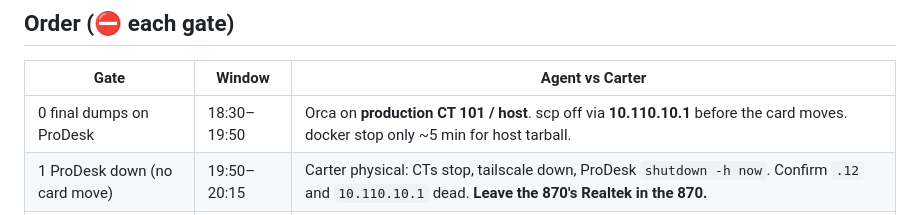
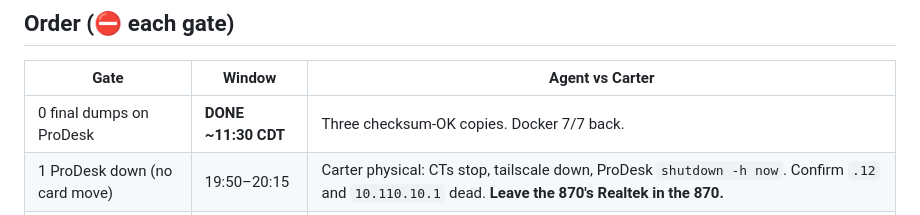
Before and after one commit to barnscarter-ops/llama-cpp-server, a Markdown page: aiwa-transplant/NIGHT4-NEXT.md, the part around the change. GitHub-like rendering.

```diff
--- a/aiwa-transplant/NIGHT4-NEXT.md
+++ b/aiwa-transplant/NIGHT4-NEXT.md
@@ -47,7 +47,7 @@ from the host tarball. `smbpasswd -a mavshare` is only the backup if that fails.
 
 | Gate | Window | Agent vs Carter |
 |---|---|---|
-| 0 final dumps on ProDesk | 18:30–19:50 | Orca on **production CT 101 / host**. scp off via **10.110.10.1** before the card moves. docker stop only ~5 min for host tarball. |
+| 0 final dumps on ProDesk | **DONE ~11:30 CDT** | Three checksum-OK copies. Docker 7/7 back. |
 | 1 ProDesk down (no card move) | 19:50–20:15 | Carter physical: CTs stop, tailscale down, ProDesk `shutdown -h now`. Confirm `.12` and `10.110.10.1` dead. **Leave the 870's Realtek in the 870.** |
 | 2 restore CTs 100–103 on `.230` | 20:15–20:50 | bind-mount `/mnt/samsung-sata` **before** first start. Destroy **200** only if Carter said so. **Never 210.** |
 | 3 identity → `.12` + host config | 20:50–22:20 | `.link` files already at `/root/night4-staging/`. No wholesale `/etc`. Drop `[proxmox-root]`. Re-point triage `PC_HOST` → `100.124.41.115`. |
```
Also changed, not shown: NEXT-SESSION-HANDOFF.md (+48 -132 lines).
